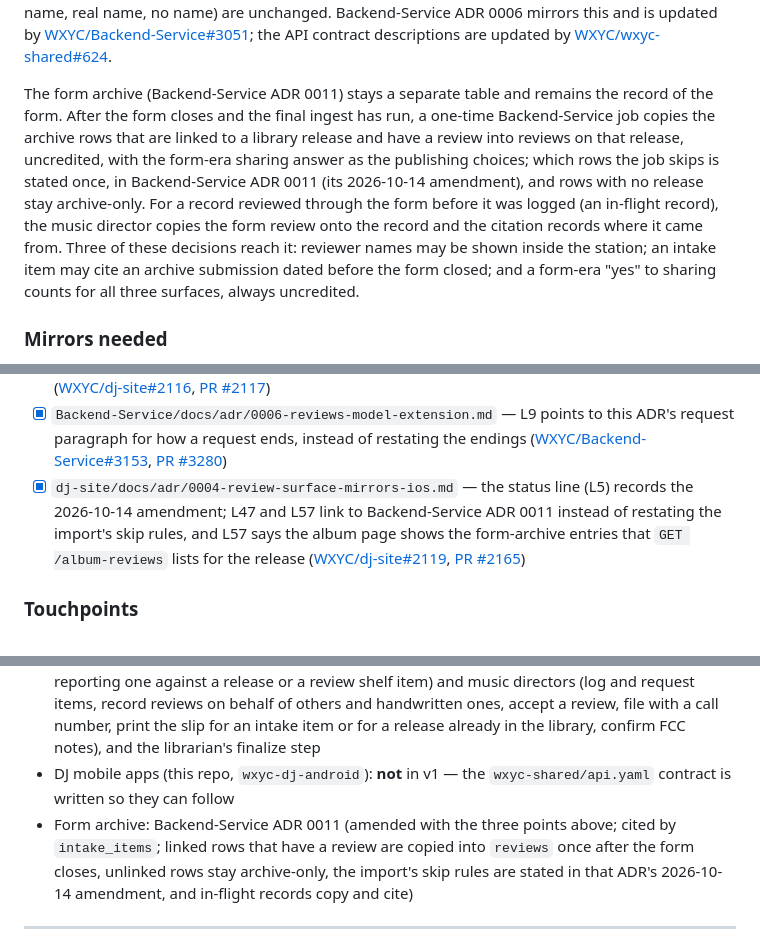
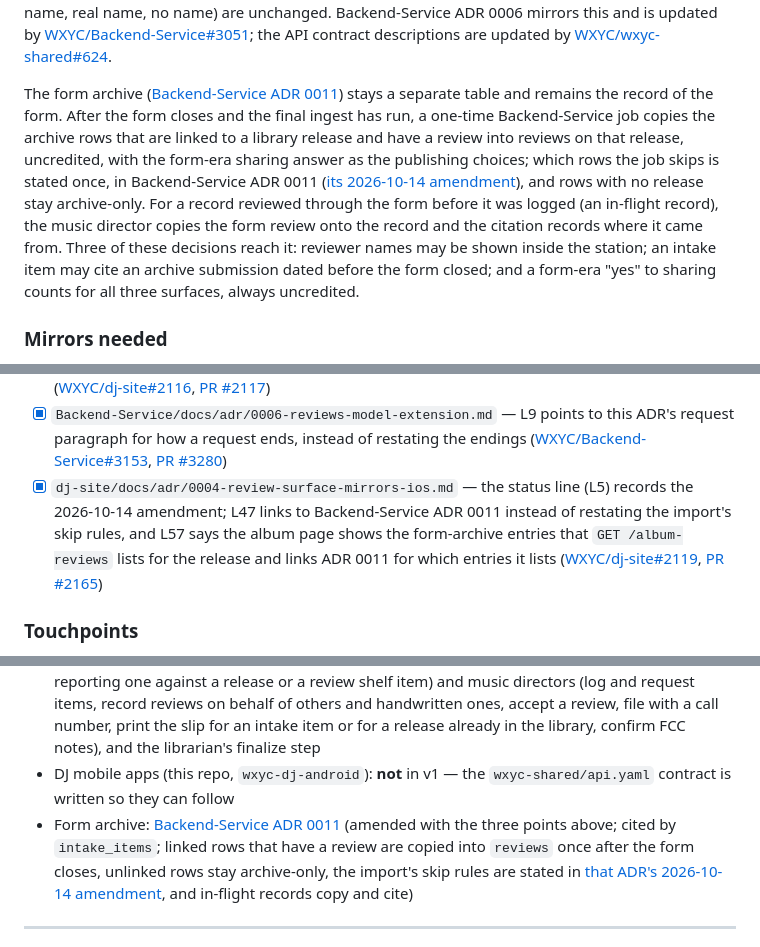
Before and after one commit to WXYC/wxyc-dj-ios, a Markdown page: docs/cross-repo-adrs.md, 3 parts joined by grey strips. Drawn GitHub-style.

Commit message:
ADR 0005: link the form-archive mentions of Backend-Service ADR 0011, and say which link in dj-site ADR 0004 covers the listing rule

```diff
--- a/docs/cross-repo-adrs.md
+++ b/docs/cross-repo-adrs.md
@@ -164,7 +164,7 @@ Consent is collected per surface: one checkbox each for the website, the WXYC ap
 
 Author names may be shown anywhere inside the station: the DJ site and the DJ apps. The form's anonymity promise covers only outside the station. Inside the station, people on review surfaces (review authors, editors, FCC note reporters and confirmers, the DJ a record is requested of or checked out to, and the names in notice emails) are shown by their real name, falling back to their account name (on-air handle, else username) when no real name is on file. A review recorded on someone's behalf, or with no linked account, keeps the author name the music director typed. The on-air handle remains the public name: no public or anonymous surface shows a real name unless the review's author chose to be credited by it. The per-surface consent and that credit choice (DJ name, real name, no name) are unchanged. Backend-Service ADR 0006 mirrors this and is updated by [WXYC/Backend-Service#3051](https://github.com/WXYC/Backend-Service/issues/3051); the API contract descriptions are updated by [WXYC/wxyc-shared#624](https://github.com/WXYC/wxyc-shared/issues/624).
 
-The form archive (Backend-Service ADR 0011) stays a separate table and remains the record of the form. After the form closes and the final ingest has run, a one-time Backend-Service job copies the archive rows that are linked to a library release and have a review into reviews on that release, uncredited, with the form-era sharing answer as the publishing choices; which rows the job skips is stated once, in Backend-Service ADR 0011 (its 2026-10-14 amendment), and rows with no release stay archive-only. For a record reviewed through the form before it was logged (an in-flight record), the music director copies the form review onto the record and the citation records where it came from. Three of these decisions reach it: reviewer names may be shown inside the station; an intake item may cite an archive submission dated before the form closed; and a form-era "yes" to sharing counts for all three surfaces, always uncredited.
+The form archive ([Backend-Service ADR 0011](https://github.com/WXYC/Backend-Service/blob/main/docs/adr/0011-album-review-submissions-separate-archive.md)) stays a separate table and remains the record of the form. After the form closes and the final ingest has run, a one-time Backend-Service job copies the archive rows that are linked to a library release and have a review into reviews on that release, uncredited, with the form-era sharing answer as the publishing choices; which rows the job skips is stated once, in Backend-Service ADR 0011 ([its 2026-10-14 amendment](https://github.com/WXYC/Backend-Service/blob/main/docs/adr/0011-album-review-submissions-separate-archive.md#amendment-2026-10-14)), and rows with no release stay archive-only. For a record reviewed through the form before it was logged (an in-flight record), the music director copies the form review onto the record and the citation records where it came from. Three of these decisions reach it: reviewer names may be shown inside the station; an intake item may cite an archive submission dated before the form closed; and a form-era "yes" to sharing counts for all three surfaces, always uncredited.
 
 ### Mirrors needed
 
@@ -181,7 +181,7 @@ The form archive (Backend-Service ADR 0011) stays a separate table and remains t
 - [x] `Backend-Service/docs/adr/0006-reviews-model-extension.md` and `Backend-Service/docs/adr/0011-album-review-submissions-separate-archive.md` — state the 2026-10-14 decision on the import after the form closes and on copy-and-cite ([WXYC/Backend-Service#3132](https://github.com/WXYC/Backend-Service/issues/3132), [PR #3134](https://github.com/WXYC/Backend-Service/pull/3134))
 - [x] `dj-site/docs/adr/0004-review-surface-mirrors-ios.md` — state the 2026-10-14 decision on the import after the form closes and on copy-and-cite, on line 47 and in line 57's reviews panel ([WXYC/dj-site#2116](https://github.com/WXYC/dj-site/issues/2116), [PR #2117](https://github.com/WXYC/dj-site/pull/2117))
 - [x] `Backend-Service/docs/adr/0006-reviews-model-extension.md` — L9 points to this ADR's request paragraph for how a request ends, instead of restating the endings ([WXYC/Backend-Service#3153](https://github.com/WXYC/Backend-Service/issues/3153), [PR #3280](https://github.com/WXYC/Backend-Service/pull/3280))
-- [x] `dj-site/docs/adr/0004-review-surface-mirrors-ios.md` — the status line (L5) records the 2026-10-14 amendment; L47 and L57 link to Backend-Service ADR 0011 instead of restating the import's skip rules, and L57 says the album page shows the form-archive entries that `GET /album-reviews` lists for the release ([WXYC/dj-site#2119](https://github.com/WXYC/dj-site/issues/2119), [PR #2165](https://github.com/WXYC/dj-site/pull/2165))
+- [x] `dj-site/docs/adr/0004-review-surface-mirrors-ios.md` — the status line (L5) records the 2026-10-14 amendment; L47 links to Backend-Service ADR 0011 instead of restating the import's skip rules, and L57 says the album page shows the form-archive entries that `GET /album-reviews` lists for the release and links ADR 0011 for which entries it lists ([WXYC/dj-site#2119](https://github.com/WXYC/dj-site/issues/2119), [PR #2165](https://github.com/WXYC/dj-site/pull/2165))
 
 ### Touchpoints
 
@@ -189,7 +189,7 @@ The form archive (Backend-Service ADR 0011) stays a separate table and remains t
 - BS endpoints: `/intake` (log, request, check out, accept, pass, release, file, accept-review, print, finalize), `/reviews` (including a review's edit history), `POST /library/{id}/print` (the slip for any typed review of a release already in the library), and the FCC notes endpoints (report, list a record's notes and the music directors' waiting list, confirm, and remove, which a music director may do to any note and its reporter to their own unconfirmed one); a new `reviews` permission key (none for `member`; read and write for `dj`; read, write and manage for music directors and station managers); the cutover gate where library and rotation rows are inserted
 - dj-site: new screens for DJs (the review shelf; writing and editing their own reviews; a review's edit history, with the version on the cover marked; the FCC notes on a release's album page, and reporting one against a release or a review shelf item) and music directors (log and request items, record reviews on behalf of others and handwritten ones, accept a review, file with a call number, print the slip for an intake item or for a release already in the library, confirm FCC notes), and the librarian's finalize step
 - DJ mobile apps (this repo, `wxyc-dj-android`): **not** in v1 — the `wxyc-shared/api.yaml` contract is written so they can follow
-- Form archive: Backend-Service ADR 0011 (amended with the three points above; cited by `intake_items`; linked rows that have a review are copied into `reviews` once after the form closes, unlinked rows stay archive-only, the import's skip rules are stated in that ADR's 2026-10-14 amendment, and in-flight records copy and cite)
+- Form archive: [Backend-Service ADR 0011](https://github.com/WXYC/Backend-Service/blob/main/docs/adr/0011-album-review-submissions-separate-archive.md) (amended with the three points above; cited by `intake_items`; linked rows that have a review are copied into `reviews` once after the form closes, unlinked rows stay archive-only, the import's skip rules are stated in [that ADR's 2026-10-14 amendment](https://github.com/WXYC/Backend-Service/blob/main/docs/adr/0011-album-review-submissions-separate-archive.md#amendment-2026-10-14), and in-flight records copy and cite)
 
 ---
 
```
